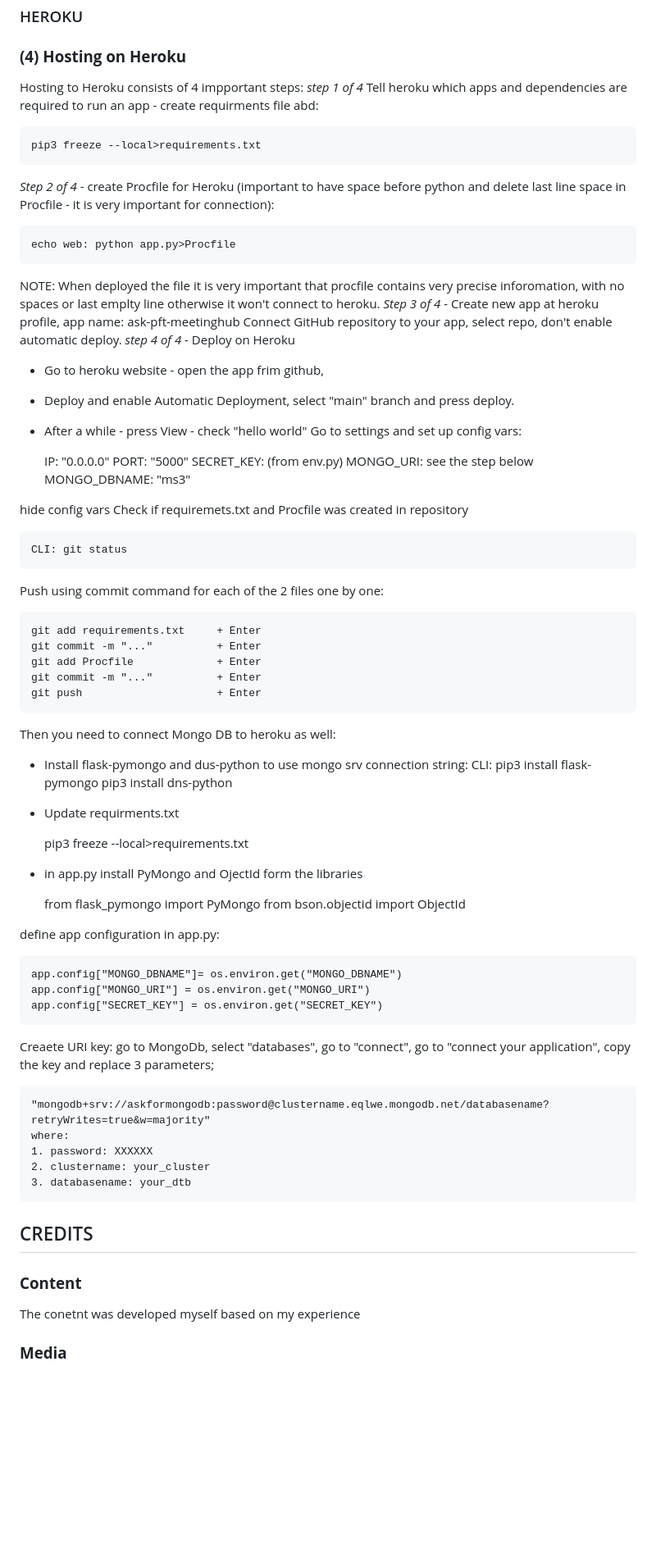
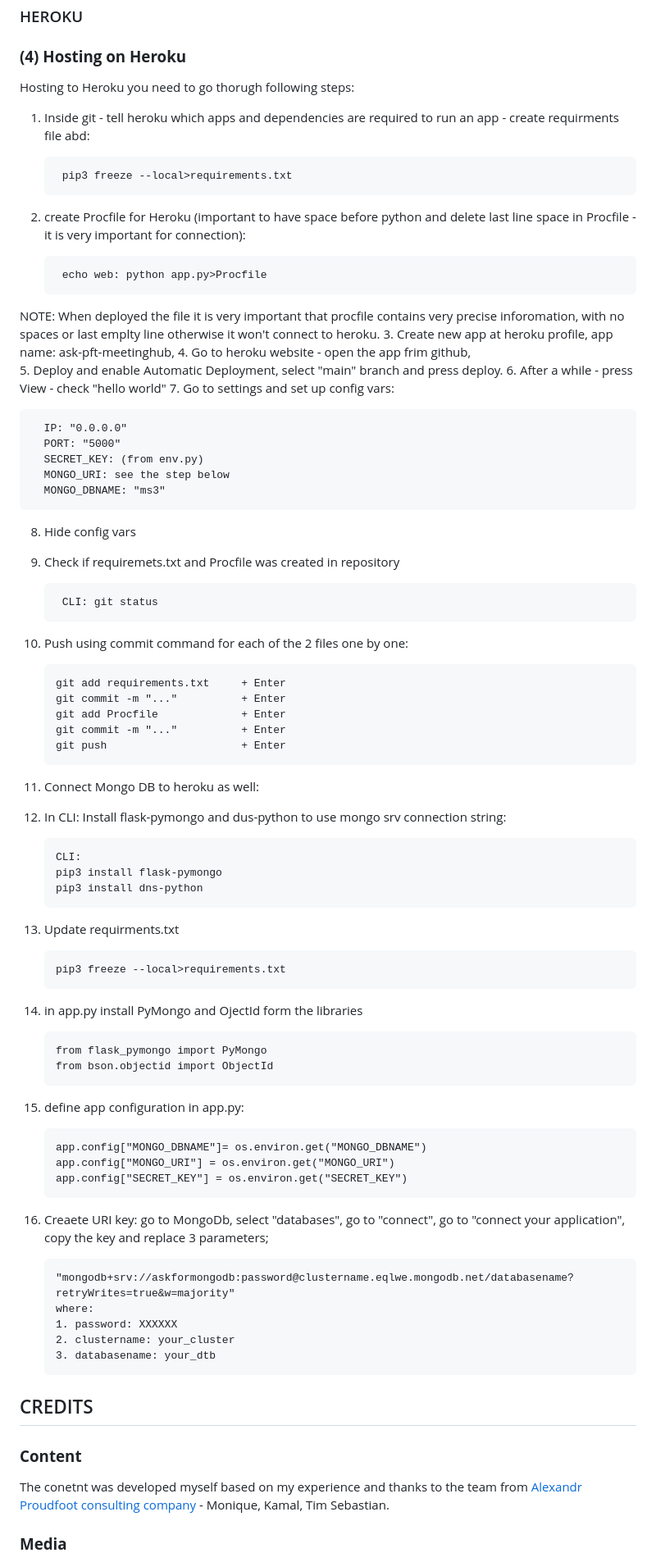
Before and after one commit to Code-Institute-Submissions/1askfrsltn-ci_ms3_mos_JanResub, a Markdown page: README.md, the part around the change printed below. Shown: that part at 82% size. GitHub-like rendering; blank space fills up the shorter version.

```diff
--- a/README.md
+++ b/README.md
@@ -279,69 +283,68 @@ thanks to Anna
 
 ### HEROKU
 ### **(4) Hosting on Heroku**
-Hosting to Heroku consists of 4 impportant steps:
-  *step 1 of 4* Tell heroku which apps and dependencies are required to run an app - create requirments file abd:
+Hosting to Heroku you need to go thorugh following steps:
+1. Inside git - tell heroku which apps and dependencies are required to run an app - create requirments file abd:
 
-    pip3 freeze --local>requirements.txt
- *Step 2 of 4* - create Procfile for Heroku (important to have space before python and delete last line space in Procfile - it is very important for connection):
+        pip3 freeze --local>requirements.txt
+2. create Procfile for Heroku (important to have space before python and delete last line space in Procfile - it is very important for connection):
 
-    echo web: python app.py>Procfile
-  NOTE: When deployed the file it is very important that procfile contains very precise inforomation, with no spaces or last emplty line otherwise it won't connect to heroku.
-  *Step 3 of 4* - Create new app at heroku profile, app name: ask-pft-meetinghub
-  Connect GitHub repository to your app, select repo, don't enable automatic deploy.
- *step 4 of 4* - Deploy on Heroku
-  - Go to heroku website - open the app frim github,
-  - Deploy and enable Automatic Deployment, select "main" branch and press deploy.
-  - After a while - press View - check "hello world"
-  Go to settings and set up config vars:
+        echo web: python app.py>Procfile
+NOTE: When deployed the file it is very important that procfile contains very precise inforomation, with no spaces or last emplty line otherwise it won't connect to heroku.
+3. Create new app at heroku profile, app name: ask-pft-meetinghub,
+4. Go to heroku website - open the app frim github,
+5. Deploy and enable Automatic Deployment, select "main" branch and press deploy.
+6. After a while - press View - check "hello world"
+7. Go to settings and set up config vars:
 
-    IP: "0.0.0.0"
-    PORT: "5000"
-    SECRET_KEY: (from env.py)
-    MONGO_URI: see the step below
-    MONGO_DBNAME: "ms3"
+      IP: "0.0.0.0"
+      PORT: "5000"
+      SECRET_KEY: (from env.py)
+      MONGO_URI: see the step below
+      MONGO_DBNAME: "ms3"
+8. Hide config vars
+9. Check if requiremets.txt and Procfile was created in repository
 
-  hide config vars
-  Check if requiremets.txt and Procfile was created in repository
+        CLI: git status
+10. Push using commit command for each of the 2 files one by one:
 
-    CLI: git status
-  Push using commit command for each of the 2 files one by one:
+        git add requirements.txt     + Enter
+        git commit -m "..."          + Enter
+        git add Procfile             + Enter
+        git commit -m "..."          + Enter
+        git push                     + Enter
+11. Connect Mongo DB to heroku as well:
+12. In CLI: Install flask-pymongo and dus-python to use mongo srv connection string:
 
-    git add requirements.txt     + Enter
-    git commit -m "..."          + Enter
-    git add Procfile             + Enter
-    git commit -m "..."          + Enter
-    git push                     + Enter
-Then you need to connect Mongo DB to heroku as well:
-- Install flask-pymongo and dus-python to use mongo srv connection string:
-  CLI:
-  pip3 install flask-pymongo
-  pip3 install dns-python
-- Update requirments.txt
+        CLI:
+        pip3 install flask-pymongo
+        pip3 install dns-python
 
-    pip3 freeze --local>requirements.txt
-- in app.py install PyMongo and OjectId form the libraries
+13. Update requirments.txt
 
-    from flask_pymongo import PyMongo
-    from bson.objectid import ObjectId
+        pip3 freeze --local>requirements.txt
+14. in app.py install PyMongo and OjectId form the libraries
 
-define app configuration in app.py:
+        from flask_pymongo import PyMongo
+        from bson.objectid import ObjectId
 
-    app.config["MONGO_DBNAME"]= os.environ.get("MONGO_DBNAME")
-    app.config["MONGO_URI"] = os.environ.get("MONGO_URI")
-    app.config["SECRET_KEY"] = os.environ.get("SECRET_KEY")
+15. define app configuration in app.py:
 
-Creaete URI key: go to MongoDb, select "databases", go to "connect", go to "connect your application", copy the key and replace 3 parameters;
+        app.config["MONGO_DBNAME"]= os.environ.get("MONGO_DBNAME")
+        app.config["MONGO_URI"] = os.environ.get("MONGO_URI")
+        app.config["SECRET_KEY"] = os.environ.get("SECRET_KEY")
 
-    "mongodb+srv://askformongodb:password@clustername.eqlwe.mongodb.net/databasename?retryWrites=true&w=majority"
-    where:
-    1. password: XXXXXX
-    2. clustername: your_cluster
-    3. databasename: your_dtb
+16. Creaete URI key: go to MongoDb, select "databases", go to "connect", go to "connect your application", copy the key and replace 3 parameters;
+
+        "mongodb+srv://askformongodb:password@clustername.eqlwe.mongodb.net/databasename?retryWrites=true&w=majority"
+        where:
+        1. password: XXXXXX
+        2. clustername: your_cluster
+        3. databasename: your_dtb
 
 
 ## CREDITS
 ### **Content**
-  The conetnt was developed myself based on my experience
+  The conetnt was developed myself based on my experience and thanks to the team from [Alexandr Proudfoot consulting company](https://proudfoot.com/) - Monique, Kamal, Tim Sebastian.
 
 ### **Media**
```
Also changed, not shown: other parts of README.md (+6 -2 lines), testing.md (+42 -3 lines), static/img/features.jpg (added), 1 other file.
